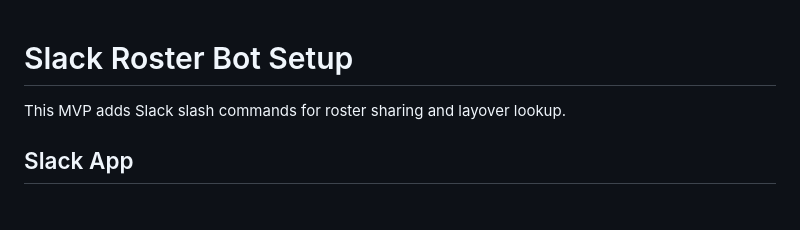
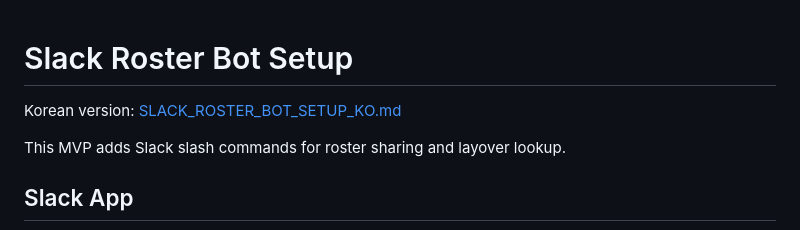
Before and after one commit to csj773/roster-sj, a Markdown page: docs/SLACK_ROSTER_BOT_SETUP.md, the part around the change. Rendered like a GitHub page; blank space fills up the shorter version.

Commit message:
Add Korean Slack roster bot guide

```diff
--- a/docs/SLACK_ROSTER_BOT_SETUP.md
+++ b/docs/SLACK_ROSTER_BOT_SETUP.md
@@ -1,4 +1,6 @@
 # Slack Roster Bot Setup
+
+Korean version: [SLACK_ROSTER_BOT_SETUP_KO.md](SLACK_ROSTER_BOT_SETUP_KO.md)
 
 This MVP adds Slack slash commands for roster sharing and layover lookup.
 
```
Also changed, not shown: docs/SLACK_ROSTER_BOT_SETUP_KO.md (added, +194 -0 lines).
